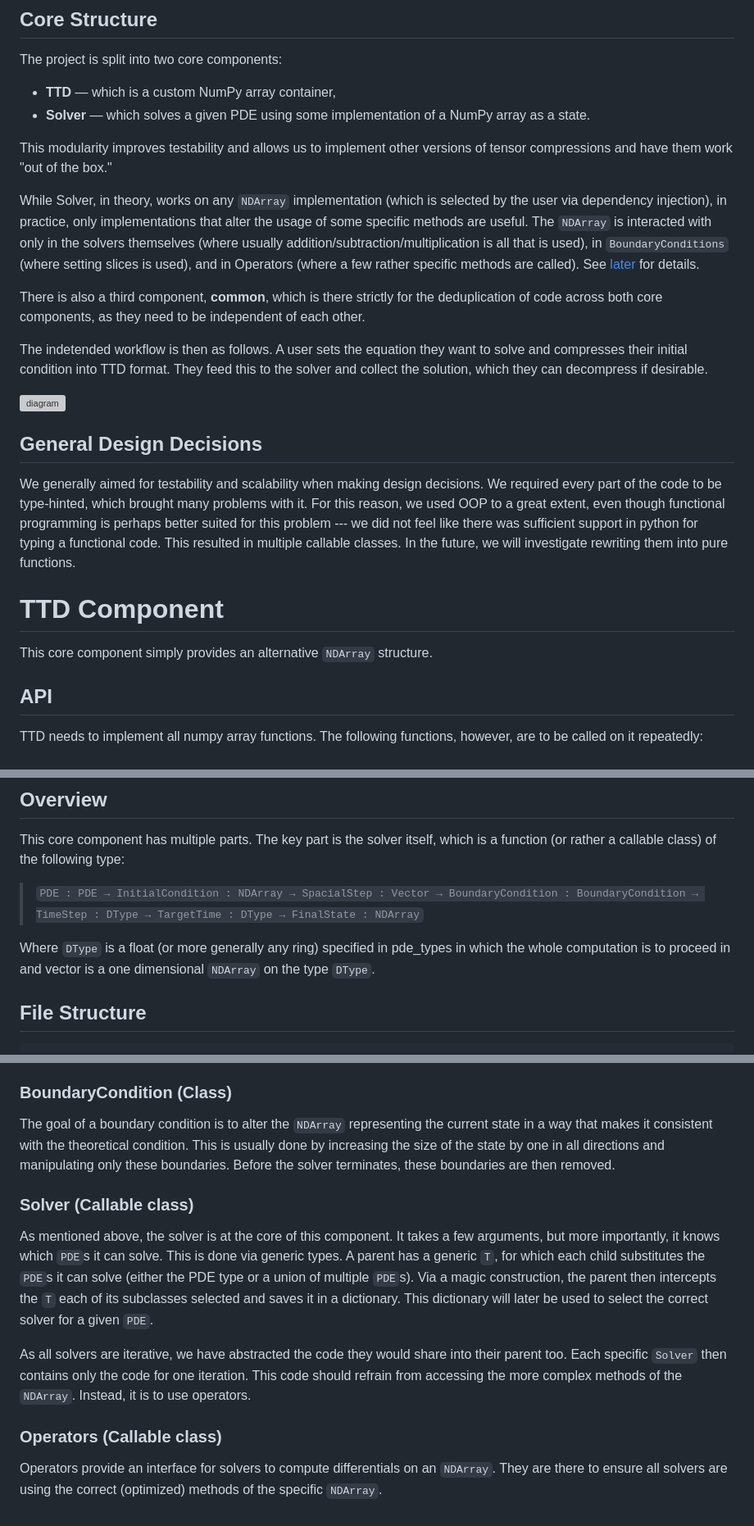
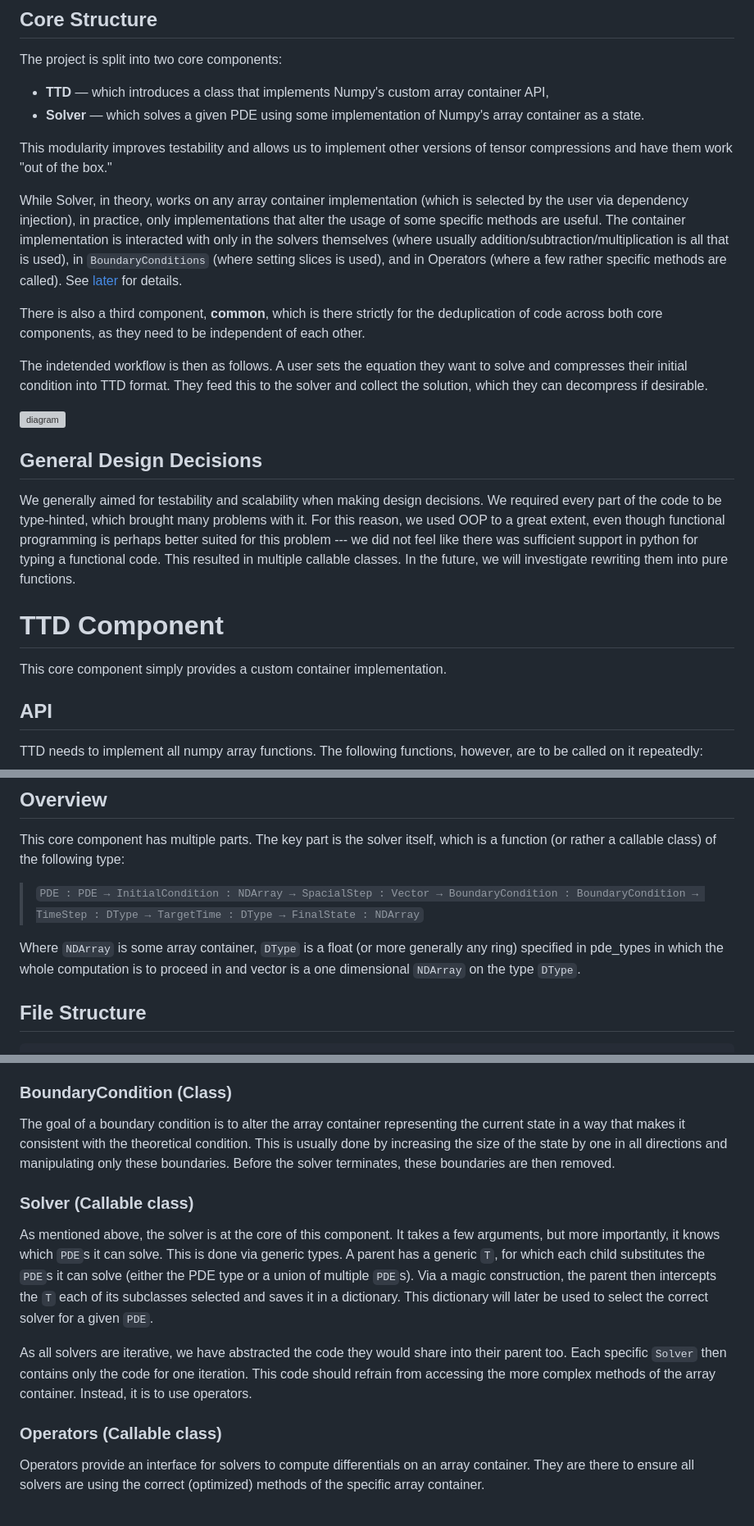
Before and after one commit to wren-projects/pde-solver, a Markdown page: designdocument.md, 3 parts joined by grey strips. Shown at 82% size. GitHub-like rendering; grey boxes are pictures that could not be loaded.

```diff
--- a/designdocument.md
+++ b/designdocument.md
@@ -4,16 +4,15 @@
 ## Core Structure
 
 The project is split into two core components:
-* **TTD** — which is a custom NumPy array container,
-* **Solver** — which solves a given PDE using some implementation of a NumPy
-array as a state.
+* **TTD** — which introduces a class that implements Numpy's custom array container API,
+* **Solver** — which solves a given PDE using some implementation of Numpy's array container as a state.
 
 This modularity improves testability and allows us to implement other versions
 of tensor compressions and have them work "out of the box."
 
-While Solver, in theory, works on any `NDArray` implementation (which is selected
+While Solver, in theory, works on any array container implementation (which is selected
 by the user via dependency injection), in practice, only implementations that
-alter the usage of some specific methods are useful. The `NDArray` is interacted
+alter the usage of some specific methods are useful. The container implementation is interacted
 with only in the solvers themselves (where usually
 addition/subtraction/multiplication is all that is used), in `BoundaryConditions`
 (where setting slices is used), and in Operators (where a few rather specific
@@ -26,6 +25,7 @@ independent of each other.
 The indetended workflow is then as follows. A user sets the equation they want
 to solve and compresses their initial condition into TTD format. They feed this
 to the solver and collect the solution, which they can decompress if desirable.
+
 
 ![diagram](docs/assets/pde.drawio.svg)
 
@@ -42,7 +42,7 @@ investigate rewriting them into pure functions.
 
 # TTD Component
 
-This core component simply provides an alternative `NDArray` structure.
+This core component simply provides a custom container implementation.
 
 ## API
 
@@ -66,9 +66,9 @@ This core component has multiple parts. The key part is the solver itself,
 which is a function (or rather a callable class) of the following type:
 > `PDE : PDE → InitialCondition : NDArray → SpacialStep : Vector → BoundaryCondition : BoundaryCondition → TimeStep : DType → TargetTime : DType → FinalState : NDArray`
 
-Where `DType` is a float (or more generally any ring) specified in pde_types
-in which the whole computation is to proceed in and vector is a one dimensional
-`NDArray` on the type `DType`.
+Where `NDArray` is some array container, `DType` is a float (or more generally any ring)
+specified in pde_types in which the whole computation is to proceed in and vector is
+a one dimensional `NDArray` on the type `DType`.
 
 ## File Structure
 
@@ -129,7 +129,7 @@ merge request, and if a change is detected, they deny the merge request.
 
 ### BoundaryCondition (Class)
 
-The goal of a boundary condition is to alter the `NDArray` representing the
+The goal of a boundary condition is to alter the array container representing the
 current state in a way that makes it consistent with the theoretical condition.
 This is usually done by increasing the size of the state by one in all
 directions and manipulating only these boundaries. Before the solver
@@ -148,10 +148,10 @@ select the correct solver for a given `PDE`.
 As all solvers are iterative, we have abstracted the code they would share into
 their parent too. Each specific `Solver` then contains only the code for one
 iteration. This code should refrain from accessing the more complex methods of
-the `NDArray`. Instead, it is to use operators.
+the array container. Instead, it is to use operators.
 
 ### Operators (Callable class)
 
 Operators provide an interface for solvers to compute differentials on an
-`NDArray`. They are there to ensure all solvers are using the correct (optimized)
-methods of the specific `NDArray`.
+array container. They are there to ensure all solvers are using the correct (optimized)
+methods of the specific array container.
```
